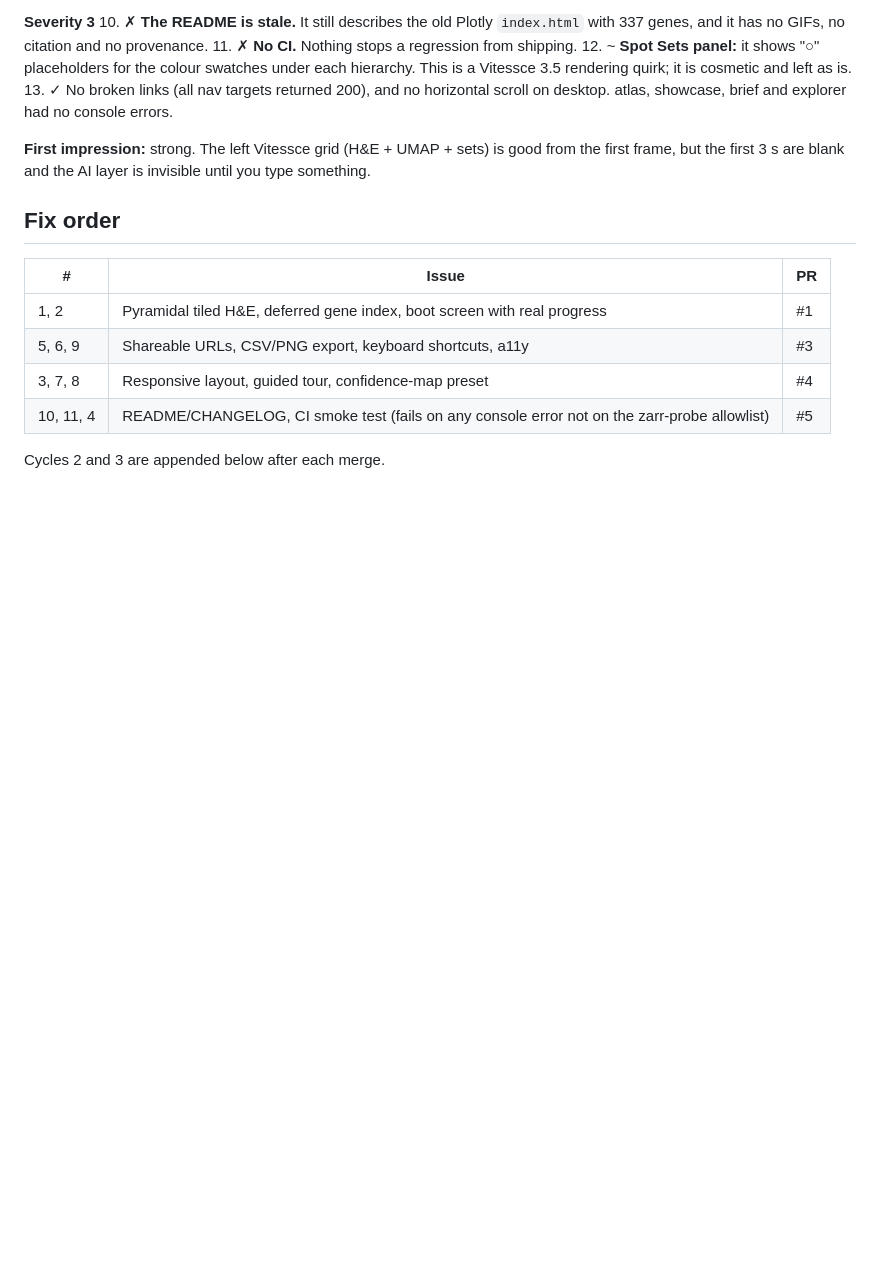
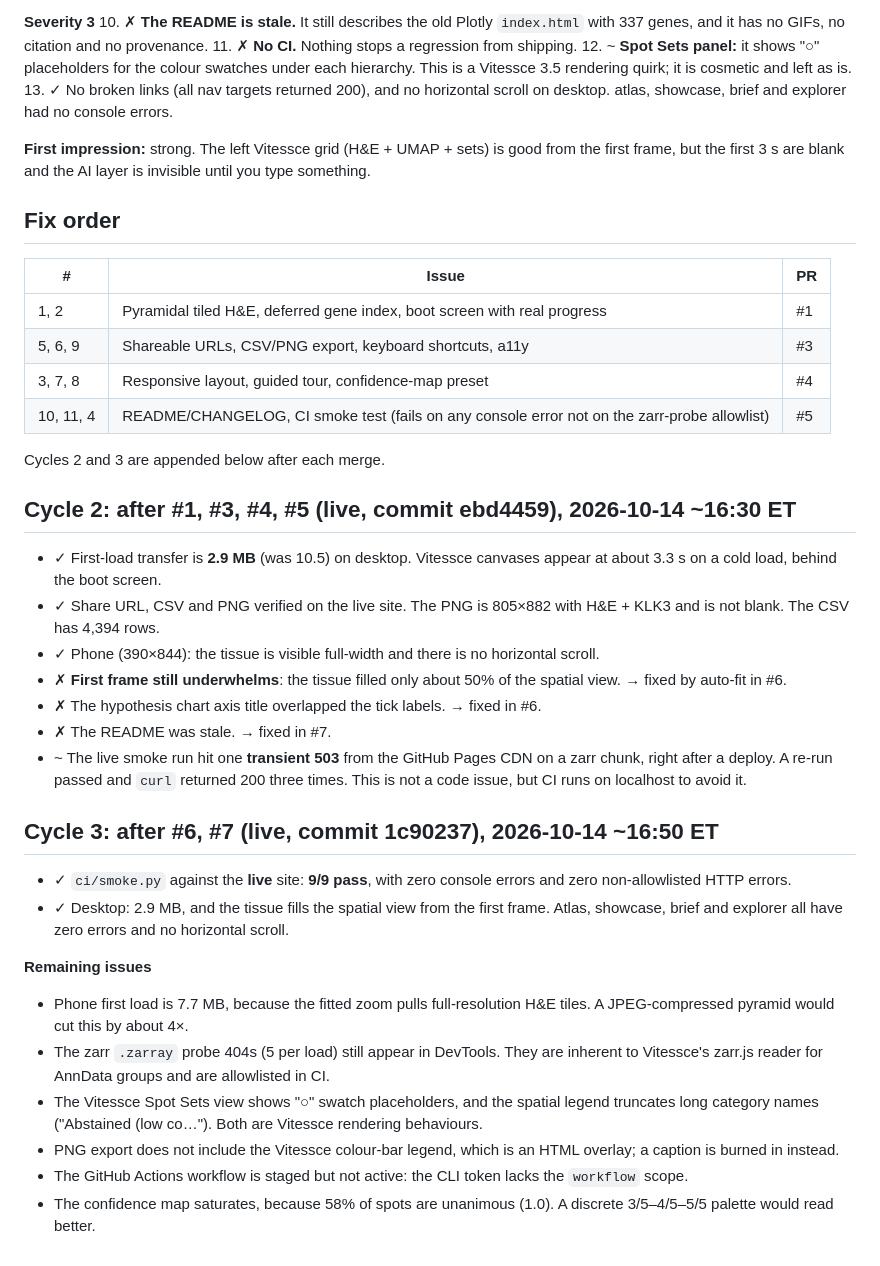
Before and after one commit to logan196/hussain-prostate-spatial-demo, a Markdown page: docs/AUDIT.md, the part around the change. GitHub-like rendering; blank space fills up the shorter version.

Commit message:
docs: audit cycles 2 and 3 (live verification, remaining issues)

```diff
--- a/docs/AUDIT.md
+++ b/docs/AUDIT.md
@@ -37,3 +37,24 @@ Pass/fail key: ✗ = problem, ~ = partial, ✓ = OK.
 | 10, 11, 4 | README/CHANGELOG, CI smoke test (fails on any console error not on the zarr-probe allowlist) | #5 |
 
 Cycles 2 and 3 are appended below after each merge.
+
+## Cycle 2: after #1, #3, #4, #5 (live, commit ebd4459), 2026-10-14 ~16:30 ET
+- ✓ First-load transfer is **2.9 MB** (was 10.5) on desktop. Vitessce canvases appear at about 3.3 s on a cold load, behind the boot screen.
+- ✓ Share URL, CSV and PNG verified on the live site. The PNG is 805×882 with H&E + KLK3 and is not blank. The CSV has 4,394 rows.
+- ✓ Phone (390×844): the tissue is visible full-width and there is no horizontal scroll.
+- ✗ **First frame still underwhelms**: the tissue filled only about 50% of the spatial view. → fixed by auto-fit in #6.
+- ✗ The hypothesis chart axis title overlapped the tick labels. → fixed in #6.
+- ✗ The README was stale. → fixed in #7.
+- ~ The live smoke run hit one **transient 503** from the GitHub Pages CDN on a zarr chunk, right after a deploy. A re-run passed and `curl` returned 200 three times. This is not a code issue, but CI runs on localhost to avoid it.
+
+## Cycle 3: after #6, #7 (live, commit 1c90237), 2026-10-14 ~16:50 ET
+- ✓ `ci/smoke.py` against the **live** site: **9/9 pass**, with zero console errors and zero non-allowlisted HTTP errors.
+- ✓ Desktop: 2.9 MB, and the tissue fills the spatial view from the first frame. Atlas, showcase, brief and explorer all have zero errors and no horizontal scroll.
+
+**Remaining issues**
+- Phone first load is 7.7 MB, because the fitted zoom pulls full-resolution H&E tiles. A JPEG-compressed pyramid would cut this by about 4×.
+- The zarr `.zarray` probe 404s (5 per load) still appear in DevTools. They are inherent to Vitessce's zarr.js reader for AnnData groups and are allowlisted in CI.
+- The Vitessce Spot Sets view shows "○" swatch placeholders, and the spatial legend truncates long category names ("Abstained (low co…"). Both are Vitessce rendering behaviours.
+- PNG export does not include the Vitessce colour-bar legend, which is an HTML overlay; a caption is burned in instead.
+- The GitHub Actions workflow is staged but not active: the CLI token lacks the `workflow` scope.
+- The confidence map saturates, because 58% of spots are unanimous (1.0). A discrete 3/5–4/5–5/5 palette would read better.
```
